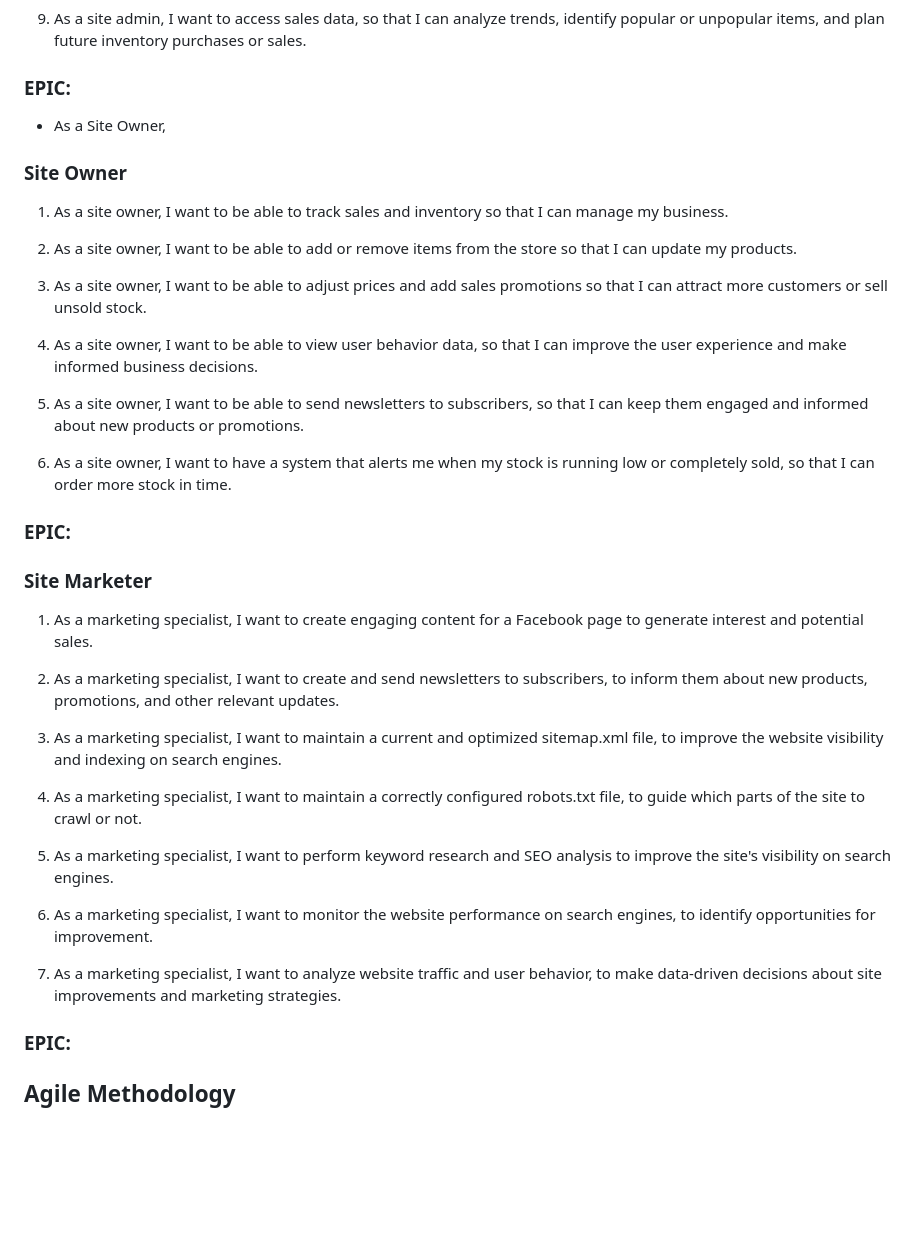
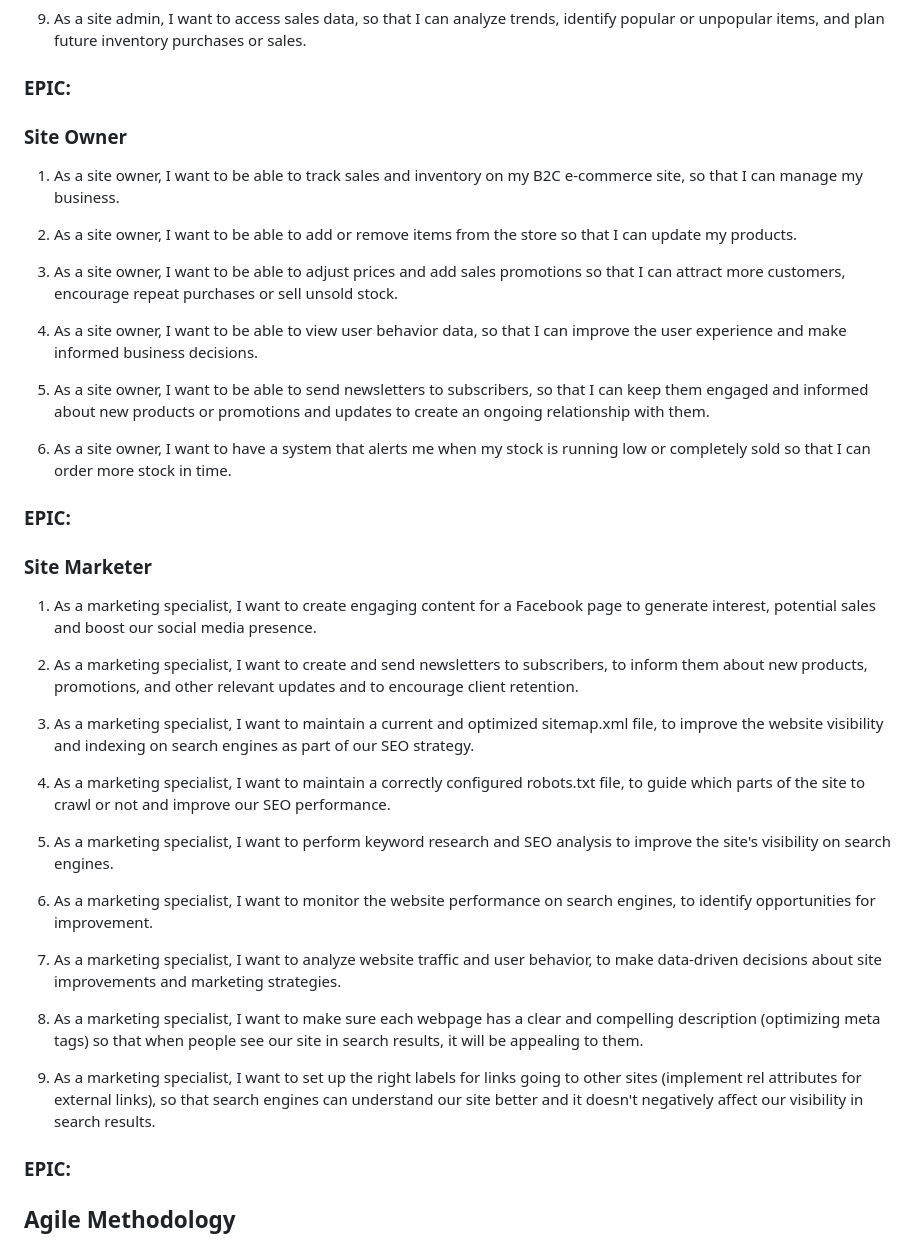
Before and after one commit to Forgottenit/retro, a Markdown page: README.md, the part around the change. GitHub-like rendering; blank space fills up the shorter version.

Commit message:
Documentation: Added to User Stories

```diff
--- a/README.md
+++ b/README.md
@@ -63,39 +63,42 @@ Click here to view [Retro](https://forgottenit-retro.herokuapp.com/) (CTRL + Cli
 
 
 ### EPIC:
-* As a Site Owner,
 
 ### Site Owner
 
-1. As a site owner, I want to be able to track sales and inventory so that I can manage my business.
+1. As a site owner, I want to be able to track sales and inventory on my B2C e-commerce site, so that I can manage my business.
 
 2. As a site owner, I want to be able to add or remove items from the store so that I can update my products.
 
-3. As a site owner, I want to be able to adjust prices and add sales promotions so that I can attract more customers or sell unsold stock.
+3. As a site owner, I want to be able to adjust prices and add sales promotions so that I can attract more customers, encourage repeat purchases or sell unsold stock.
 
 4. As a site owner, I want to be able to view user behavior data, so that I can improve the user experience and make informed business decisions.
 
-5. As a site owner, I want to be able to send newsletters to subscribers, so that I can keep them engaged and informed about new products or promotions.
+5. As a site owner, I want to be able to send newsletters to subscribers, so that I can keep them engaged and informed about new products or promotions and updates to create an ongoing relationship with them.
 
-6. As a site owner, I want to have a system that alerts me when my stock is running low or completely sold, so that I can order more stock in time.
+6. As a site owner, I want to have a system that alerts me when my stock is running low or completely sold so that I can order more stock in time.
 
 ### EPIC:
 
 ### Site Marketer
 
-1. As a marketing specialist, I want to create engaging content for a Facebook page to generate interest and potential sales.
+1. As a marketing specialist, I want to create engaging content for a Facebook page to generate interest, potential sales and boost our social media presence.
 
-2. As a marketing specialist, I want to create and send newsletters to subscribers, to inform them about new products, promotions, and other relevant updates.
+2. As a marketing specialist, I want to create and send newsletters to subscribers, to inform them about new products, promotions, and other relevant updates and to encourage client retention.
 
-4. As a marketing specialist, I want to maintain a current and optimized sitemap.xml file, to improve the website visibility and indexing on search engines.
+3. As a marketing specialist, I want to maintain a current and optimized sitemap.xml file, to improve the website visibility and indexing on search engines as part of our SEO strategy.
 
-5. As a marketing specialist, I want to maintain a correctly configured robots.txt file, to guide which parts of the site to crawl or not.
+4. As a marketing specialist, I want to maintain a correctly configured robots.txt file, to guide which parts of the site to crawl or not and improve our SEO performance.
 
-6. As a marketing specialist, I want to perform keyword research and SEO analysis to improve the site's visibility on search engines.
+5. As a marketing specialist, I want to perform keyword research and SEO analysis to improve the site's visibility on search engines.
 
-7. As a marketing specialist, I want to monitor the website performance on search engines, to identify opportunities for improvement.
+6. As a marketing specialist, I want to monitor the website performance on search engines, to identify opportunities for improvement.
 
-8. As a marketing specialist, I want to analyze website traffic and user behavior, to make data-driven decisions about site improvements and marketing strategies.
+7. As a marketing specialist, I want to analyze website traffic and user behavior, to make data-driven decisions about site improvements and marketing strategies.
+
+8. As a marketing specialist, I want to make sure each webpage has a clear and compelling description (optimizing meta tags) so that when people see our site in search results, it will be appealing to them.
+
+9. As a marketing specialist, I want to set up the right labels for links going to other sites (implement rel attributes for external links), so that search engines can understand our site better and it doesn't negatively affect our visibility in search results.
 
 ### EPIC:
 
```
